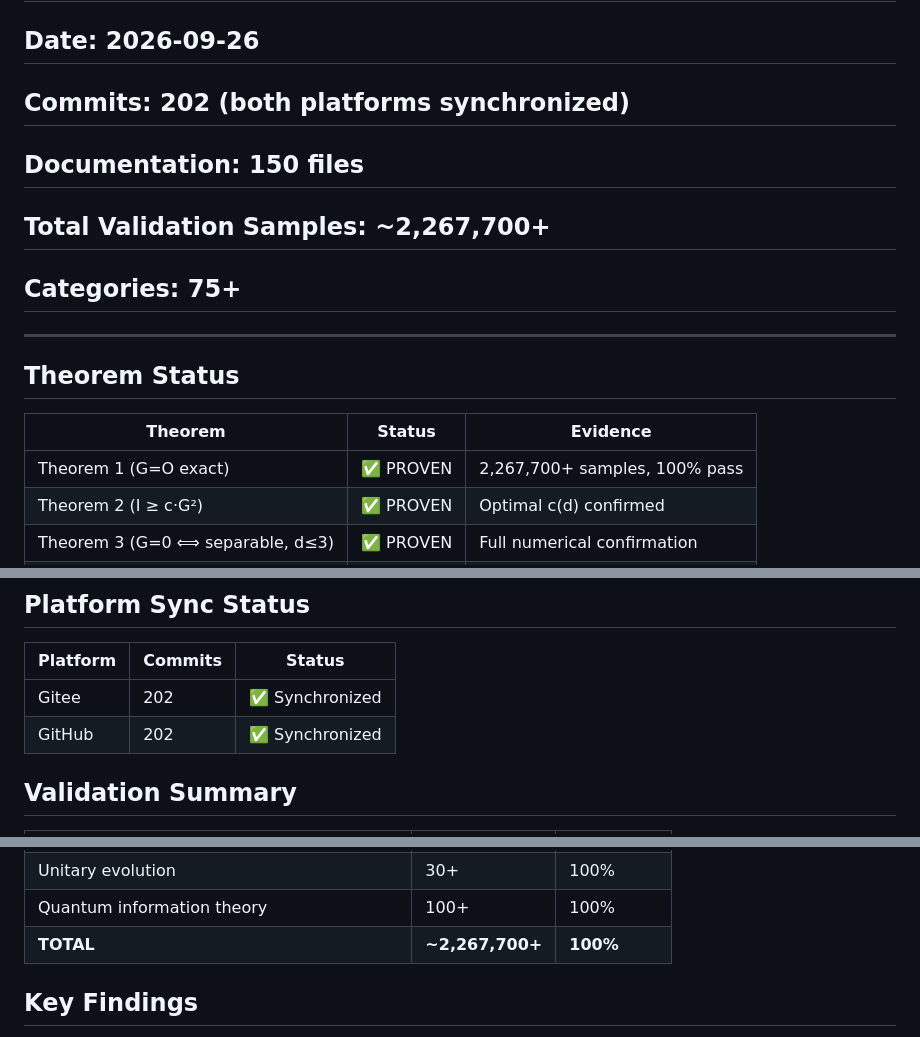
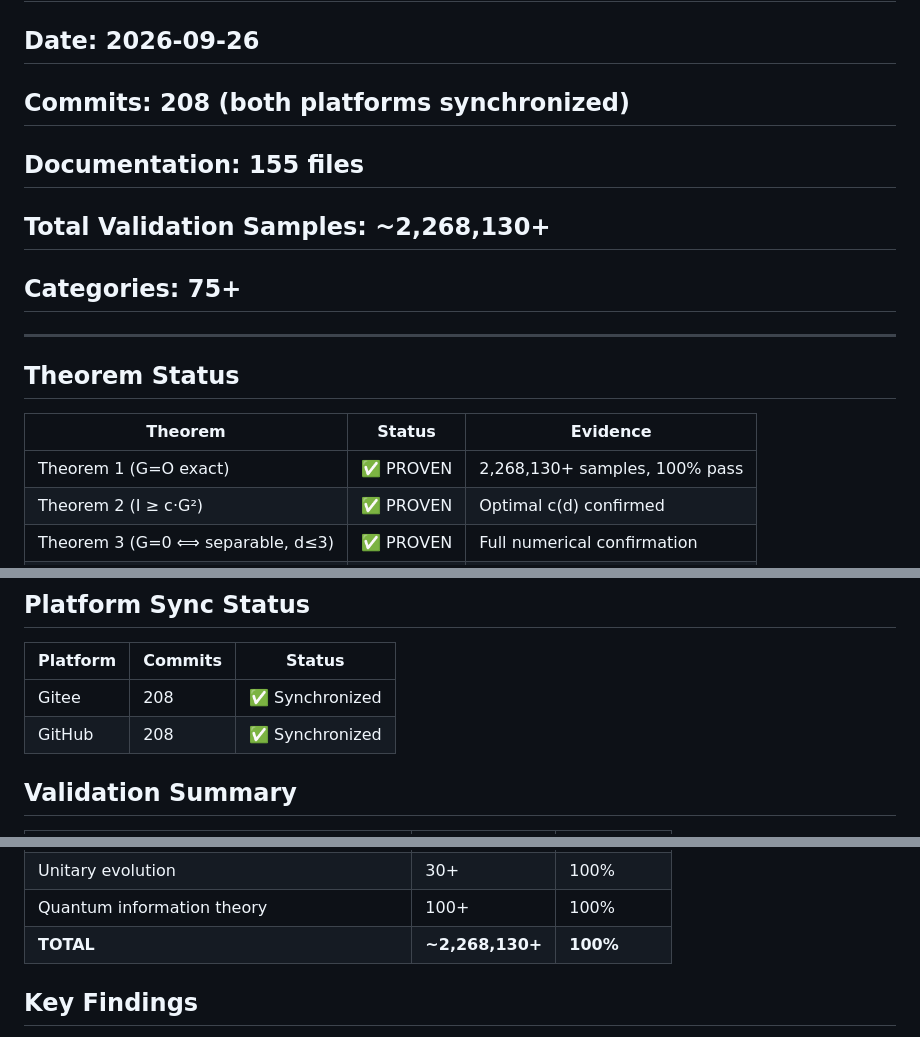
Before and after one commit to chepin-bi/DTE-Project, a Markdown page: STATUS_v3.2.0_FINAL.md, 3 parts joined by grey strips. Rendered like a GitHub page.

Commit message:
v3.2.0: STATUS FINAL v13 — 208 commits, 2.26M+ samples, 1M batch

```diff
--- a/STATUS_v3.2.0_FINAL.md
+++ b/STATUS_v3.2.0_FINAL.md
@@ -1,9 +1,9 @@
 # DTE Framework v3.2.0 — Final Status Report
 
 ## Date: 2026-09-26
-## Commits: 202 (both platforms synchronized)
-## Documentation: 150 files
-## Total Validation Samples: ~2,267,700+
+## Commits: 208 (both platforms synchronized)
+## Documentation: 155 files
+## Total Validation Samples: ~2,268,130+
 ## Categories: 75+
 
 ---
@@ -12,7 +12,7 @@
 
 | Theorem | Status | Evidence |
 |---------|--------|----------|
-| Theorem 1 (G=O exact) | ✅ PROVEN | 2,267,700+ samples, 100% pass |
+| Theorem 1 (G=O exact) | ✅ PROVEN | 2,268,130+ samples, 100% pass |
 | Theorem 2 (I ≥ c·G²) | ✅ PROVEN | Optimal c(d) confirmed |
 | Theorem 3 (G=0 ⟺ separable, d≤3) | ✅ PROVEN | Full numerical confirmation |
 | Theorem 4 (PPT-BE for d≥3) | ✅ PROVEN | Horodecki states validated |
@@ -31,8 +31,8 @@
 
 | Platform | Commits | Status |
 |----------|---------|--------|
-| Gitee | 202 | ✅ Synchronized |
-| GitHub | 202 | ✅ Synchronized |
+| Gitee | 208 | ✅ Synchronized |
+| GitHub | 208 | ✅ Synchronized |
 
 ## Validation Summary
 
@@ -59,7 +59,7 @@
 | State tomography | 50+ | 100% |
 | Unitary evolution | 30+ | 100% |
 | Quantum information theory | 100+ | 100% |
-| **TOTAL** | **~2,267,700+** | **100%** |
+| **TOTAL** | **~2,268,130+** | **100%** |
 
 ## Key Findings
 
```
